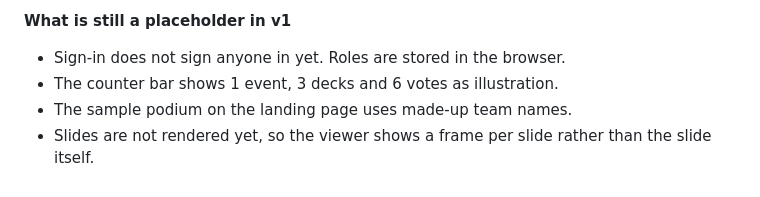
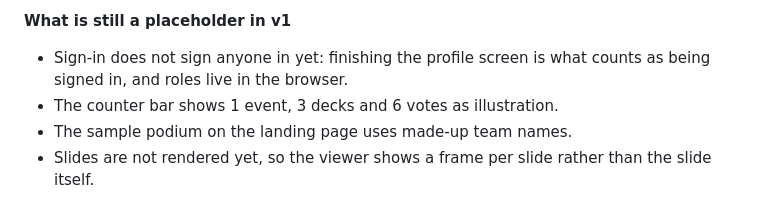
Before and after one commit to rmagdaleena2508-01/OLTA---VOTE-YOUR-PPT, a Markdown page: README.md, the part around one of its changes. GitHub-like rendering.

```diff
--- a/README.md
+++ b/README.md
@@ -298,7 +298,8 @@ the browser until a server is added.
 
 **What is still a placeholder in v1**
 
-- Sign-in does not sign anyone in yet. Roles are stored in the browser.
+- Sign-in does not sign anyone in yet: finishing the profile screen is what
+  counts as being signed in, and roles live in the browser.
 - The counter bar shows 1 event, 3 decks and 6 votes as illustration.
 - The sample podium on the landing page uses made-up team names.
 - Slides are not rendered yet, so the viewer shows a frame per slide rather than
```
Also changed, not shown: other parts of README.md (+74 -0 lines).
